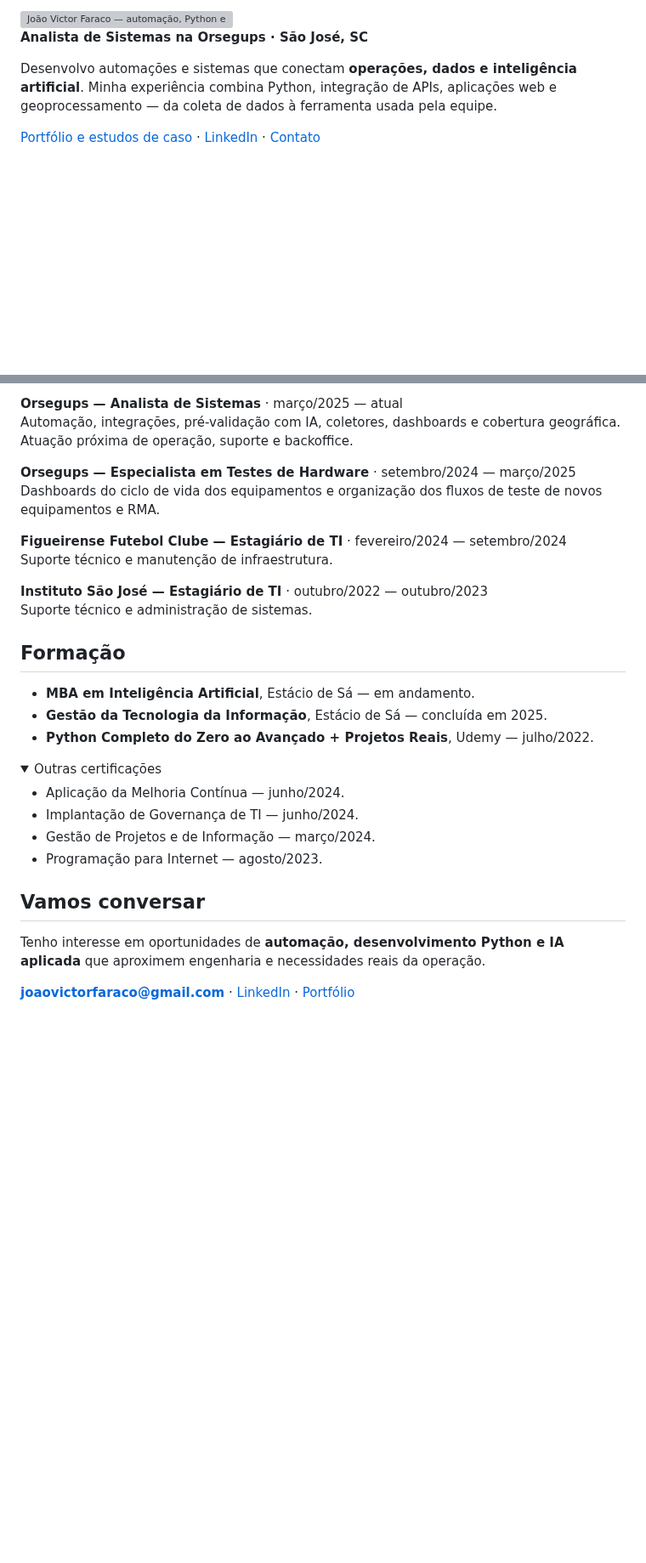
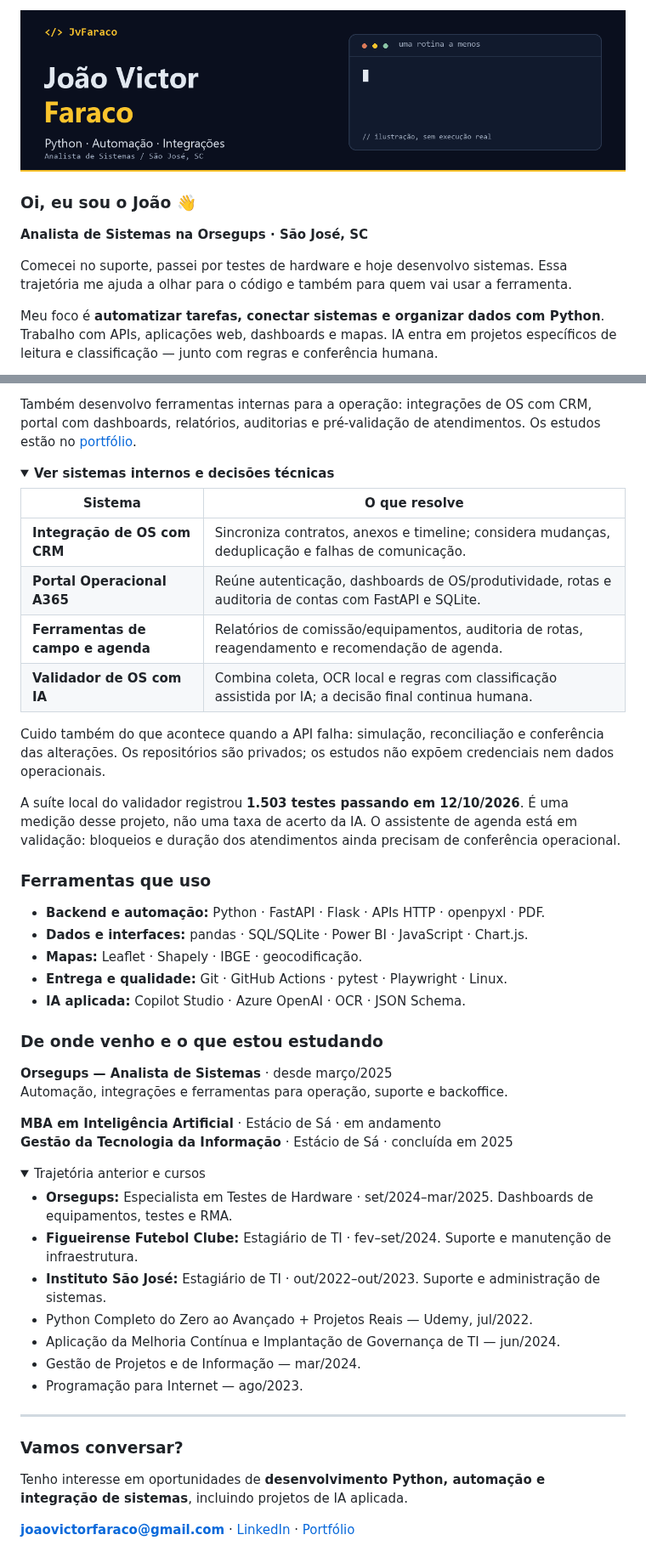
Before and after one commit to JvFaraco/Jvfaraco, a Markdown page: README.md, 2 parts joined by grey strips. Shown at 85% size. Drawn GitHub-style; pictures changed too: assets/profile-banner.gif (added); folded sections open; blank space fills up the shorter version; grey boxes are pictures that could not be loaded.

Commit message:
feat: add personal profile introduction and custom terminal animation

```diff
--- a/README.md
+++ b/README.md
@@ -1,10 +1,12 @@
 <a href="https://jvfaraco.github.io/jvfaraco-portifolio/">
-  <img src="assets/profile-banner.svg" alt="João Victor Faraco — automação, Python e IA aplicada a operações" width="100%" />
+  <img src="assets/profile-banner.gif" alt="João Victor Faraco — Analista de Sistemas. Python, automação e integração de sistemas." width="100%" />
 </a>
+
+### Oi, eu sou o João 👋
 
 **Analista de Sistemas na Orsegups · São José, SC**
 
-Desenvolvo automações e sistemas que conectam **operações, dados e inteligência artificial**. Minha experiência combina Python, integração de APIs, aplicações web e geoprocessamento — da coleta de dados à ferramenta usada pela equipe.
+Comecei no suporte, passei por testes de hardware e hoje desenvolvo sistemas. Essa trajetória me ajuda a olhar para o código e também para quem vai usar a ferramenta.
 
-[Portfólio e estudos de caso](https://jvfaraco.github.io/jvfaraco-portifolio/) · [LinkedIn](https://www.linkedin.com/in/jo%C3%A3o-victor-faraco-01066423a/) · [Contato](mailto:joaovictorfaraco@gmail.com)
+Meu foco é **automatizar tarefas, conectar sistemas e organizar dados com Python**. Trabalho com APIs, aplicações web, dashboards e mapas. IA entra em projetos específicos de leitura e classificação — junto com regras e conferência humana.
 
@@ -50,34 +37,55 @@ Os repositórios são privados. O portfólio apresenta problemas e decisões de
 
-**Orsegups — Analista de Sistemas** · março/2025 — atual<br>
-Automação, integrações, pré-validação com IA, coletores, dashboards e cobertura geográfica. Atuação próxima de operação, suporte e backoffice.
-
-**Orsegups — Especialista em Testes de Hardware** · setembro/2024 — março/2025<br>
-Dashboards do ciclo de vida dos equipamentos e organização dos fluxos de teste de novos equipamentos e RMA.
-
-**Figueirense Futebol Clube — Estagiário de TI** · fevereiro/2024 — setembro/2024<br>
-Suporte técnico e manutenção de infraestrutura.
-
-**Instituto São José — Estagiário de TI** · outubro/2022 — outubro/2023<br>
-Suporte técnico e administração de sistemas.
-
-## Formação
-
-- **MBA em Inteligência Artificial**, Estácio de Sá — em andamento.
-- **Gestão da Tecnologia da Informação**, Estácio de Sá — concluída em 2025.
-- **Python Completo do Zero ao Avançado + Projetos Reais**, Udemy — julho/2022.
+Também desenvolvo ferramentas internas para a operação: integrações de OS com CRM, portal com dashboards, relatórios, auditorias e pré-validação de atendimentos. Os estudos estão no [portfólio](https://jvfaraco.github.io/jvfaraco-portifolio/).
 
 <details>
-<summary>Outras certificações</summary>
+<summary><strong>Ver sistemas internos e decisões técnicas</strong></summary>
 
-- Aplicação da Melhoria Contínua — junho/2024.
-- Implantação de Governança de TI — junho/2024.
-- Gestão de Projetos e de Informação — março/2024.
-- Programação para Internet — agosto/2023.
+| Sistema | O que resolve |
+|---|---|
+| **Integração de OS com CRM** | Sincroniza contratos, anexos e timeline; considera mudanças, deduplicação e falhas de comunicação. |
+| **Portal Operacional A365** | Reúne autenticação, dashboards de OS/produtividade, rotas e auditoria de contas com FastAPI e SQLite. |
+| **Ferramentas de campo e agenda** | Relatórios de comissão/equipamentos, auditoria de rotas, reagendamento e recomendação de agenda. |
+| **Validador de OS com IA** | Combina coleta, OCR local e regras com classificação assistida por IA; a decisão final continua humana. |
+
+Cuido também do que acontece quando a API falha: simulação, reconciliação e conferência das alterações. Os repositórios são privados; os estudos não expõem credenciais nem dados operacionais.
+
+A suíte local do validador registrou **1.503 testes passando em 12/10/2026**. É uma medição desse projeto, não uma taxa de acerto da IA. O assistente de agenda está em validação: bloqueios e duração dos atendimentos ainda precisam de conferência operacional.
 
 </details>
 
-## Vamos conversar
+### Ferramentas que uso
 
-Tenho interesse em oportunidades de **automação, desenvolvimento Python e IA aplicada** que aproximem engenharia e necessidades reais da operação.
+- **Backend e automação:** Python · FastAPI · Flask · APIs HTTP · openpyxl · PDF.
+- **Dados e interfaces:** pandas · SQL/SQLite · Power BI · JavaScript · Chart.js.
+- **Mapas:** Leaflet · Shapely · IBGE · geocodificação.
+- **Entrega e qualidade:** Git · GitHub Actions · pytest · Playwright · Linux.
+- **IA aplicada:** Copilot Studio · Azure OpenAI · OCR · JSON Schema.
+
+### De onde venho e o que estou estudando
+
+**Orsegups — Analista de Sistemas** · desde março/2025<br>
+Automação, integrações e ferramentas para operação, suporte e backoffice.
+
+**MBA em Inteligência Artificial** · Estácio de Sá · em andamento<br>
+**Gestão da Tecnologia da Informação** · Estácio de Sá · concluída em 2025
+
+<details>
+<summary>Trajetória anterior e cursos</summary>
+
+- **Orsegups:** Especialista em Testes de Hardware · set/2024–mar/2025. Dashboards de equipamentos, testes e RMA.
+- **Figueirense Futebol Clube:** Estagiário de TI · fev–set/2024. Suporte e manutenção de infraestrutura.
+- **Instituto São José:** Estagiário de TI · out/2022–out/2023. Suporte e administração de sistemas.
+- Python Completo do Zero ao Avançado + Projetos Reais — Udemy, jul/2022.
+- Aplicação da Melhoria Contínua e Implantação de Governança de TI — jun/2024.
+- Gestão de Projetos e de Informação — mar/2024.
+- Programação para Internet — ago/2023.
+
+</details>
+
+---
+
+### Vamos conversar?
+
+Tenho interesse em oportunidades de **desenvolvimento Python, automação e integração de sistemas**, incluindo projetos de IA aplicada.
 
 **[joaovictorfaraco@gmail.com](mailto:joaovictorfaraco@gmail.com)** · [LinkedIn](https://www.linkedin.com/in/jo%C3%A3o-victor-faraco-01066423a/) · [Portfólio](https://jvfaraco.github.io/jvfaraco-portifolio/)
```
Also changed, not shown: other parts of README.md (+14 -29 lines), tools/README.md (added, +13 -0 lines), assets/profile-banner.png (added), 3 other files.
